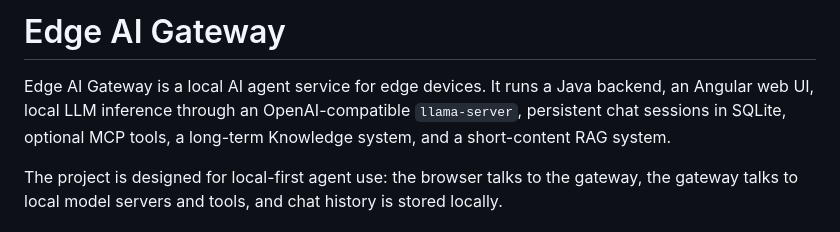
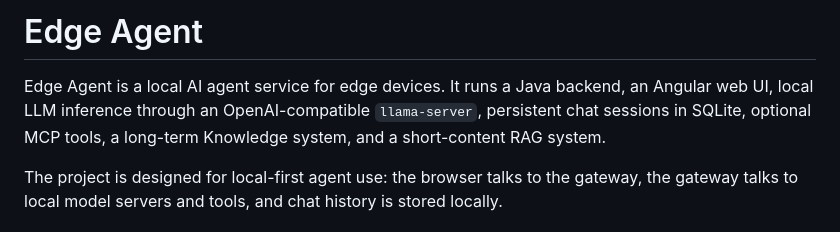
Before and after one commit to lgthevinh/edge-ai-gateway, a Markdown page: README.md, the part around the change. Rendered like a GitHub page.

```diff
--- a/README.md
+++ b/README.md
@@ -1,6 +1,6 @@
-# Edge AI Gateway
+# Edge Agent
 
-Edge AI Gateway is a local AI agent service for edge devices. It runs a Java backend, an Angular web UI, local LLM inference through an OpenAI-compatible `llama-server`, persistent chat sessions in SQLite, optional MCP tools, a long-term Knowledge system, and a short-content RAG system.
+Edge Agent is a local AI agent service for edge devices. It runs a Java backend, an Angular web UI, local LLM inference through an OpenAI-compatible `llama-server`, persistent chat sessions in SQLite, optional MCP tools, a long-term Knowledge system, and a short-content RAG system.
 
 The project is designed for local-first agent use: the browser talks to the gateway, the gateway talks to local model servers and tools, and chat history is stored locally.
 
```
